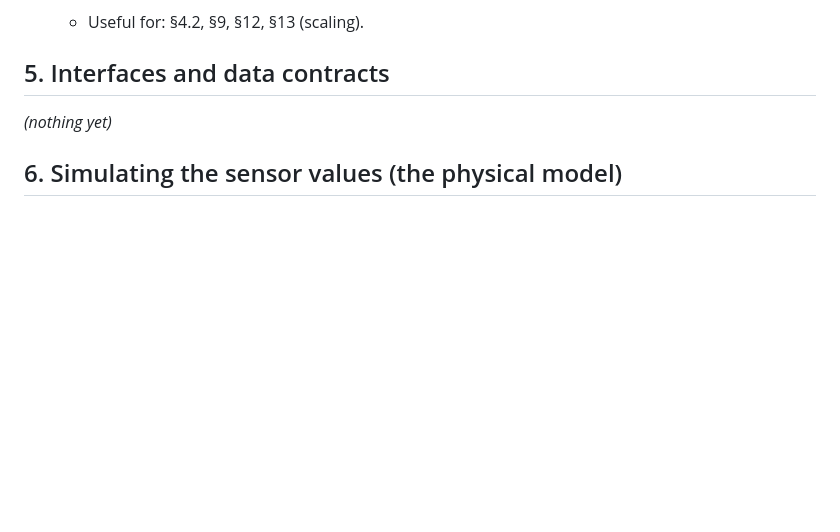
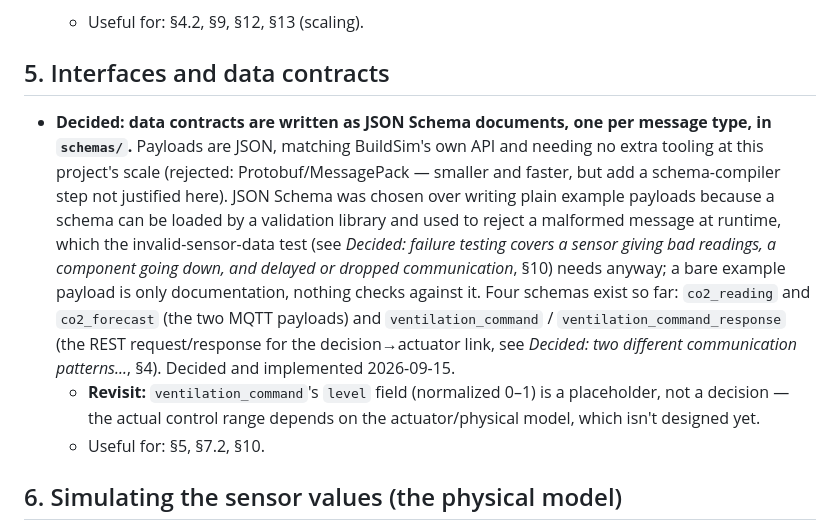
Before and after one commit to OscarEngelmark/smart-ventilation, a Markdown page: project_notes.md, the part around the change. Rendered like a GitHub page; blank space fills up the shorter version.

Commit message:
Add notes on data contracts

```diff
--- a/project_notes.md
+++ b/project_notes.md
@@ -101,7 +101,25 @@ _(nothing yet)_
 
 ## 5. Interfaces and data contracts
 
-_(nothing yet)_
+- **Decided: data contracts are written as JSON Schema documents, one per
+  message type, in `schemas/`.** Payloads are JSON, matching BuildSim's own
+  API and needing no extra tooling at this project's scale (rejected:
+  Protobuf/MessagePack — smaller and faster, but add a schema-compiler step
+  not justified here). JSON Schema was chosen over writing plain example
+  payloads because a schema can be loaded by a validation library and used to
+  reject a malformed message at runtime, which the invalid-sensor-data test
+  (see *Decided: failure testing covers a sensor giving bad readings, a
+  component going down, and delayed or dropped communication*, §10) needs
+  anyway; a bare example payload is only documentation, nothing checks
+  against it. Four schemas exist so far: `co2_reading` and `co2_forecast`
+  (the two MQTT payloads) and `ventilation_command` /
+  `ventilation_command_response` (the REST request/response for the
+  decision→actuator link, see *Decided: two different communication
+  patterns...*, §4). Decided and implemented 2026-09-15.
+  - **Revisit:** `ventilation_command`'s `level` field (normalized 0–1) is a
+    placeholder, not a decision — the actual control range depends on the
+    actuator/physical model, which isn't designed yet.
+  - Useful for: §5, §7.2, §10.
 
 ## 6. Simulating the sensor values (the physical model)
 
```
